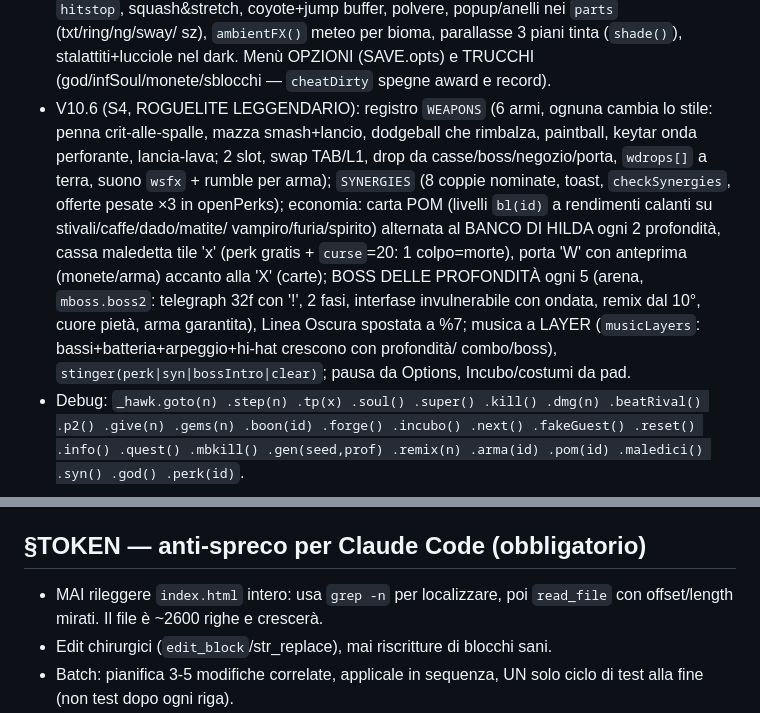
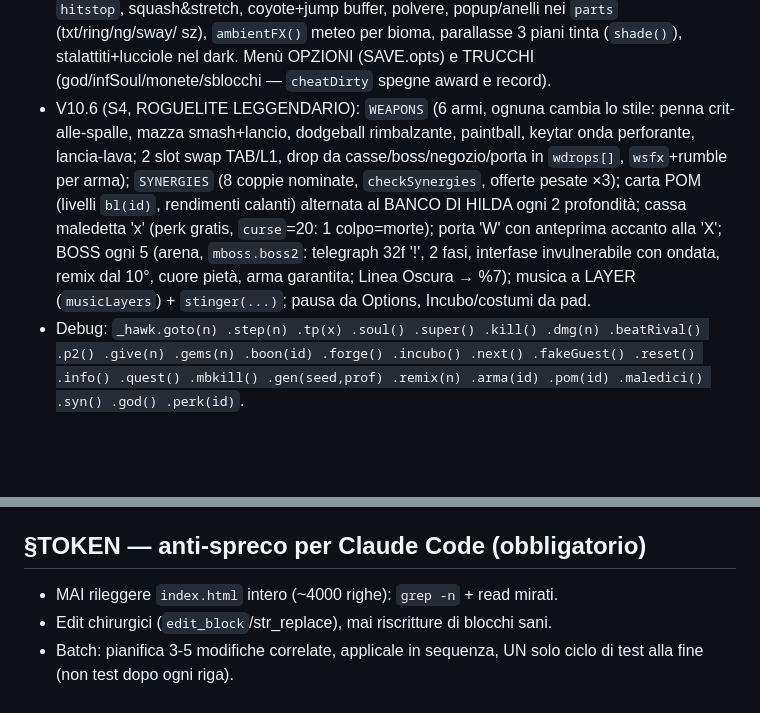
Before and after one commit to bagna96/hawkthorne, a Markdown page: PROMPT-V10.md, 2 parts joined by grey strips. GitHub-like rendering; blank space fills up the shorter version.

Commit message:
PROMPT-V10: 260 righe
Co-Authored-By: Claude Fable 5 <noreply@anthropic.com>

```diff
--- a/PROMPT-V10.md
+++ b/PROMPT-V10.md
@@ -33,21 +33,17 @@ Progetto `~/hawkthorne`: platformer 8-bit tributo a Community S3E20
   sz), `ambientFX()` meteo per bioma, parallasse 3 piani tinta (`shade()`),
   stalattiti+lucciole nel dark. Menù OPZIONI (SAVE.opts) e TRUCCHI
   (god/infSoul/monete/sblocchi — `cheatDirty` spegne award e record).
-- V10.6 (S4, ROGUELITE LEGGENDARIO): registro `WEAPONS` (6 armi, ognuna
-  cambia lo stile: penna crit-alle-spalle, mazza smash+lancio, dodgeball
-  che rimbalza, paintball, keytar onda perforante, lancia-lava; 2 slot,
-  swap TAB/L1, drop da casse/boss/negozio/porta, `wdrops[]` a terra,
-  suono `wsfx` + rumble per arma); `SYNERGIES` (8 coppie nominate, toast,
-  `checkSynergies`, offerte pesate ×3 in openPerks); economia: carta POM
-  (livelli `bl(id)` a rendimenti calanti su stivali/caffe/dado/matite/
-  vampiro/furia/spirito) alternata al BANCO DI HILDA ogni 2 profondità,
-  cassa maledetta tile 'x' (perk gratis + `curse`=20: 1 colpo=morte),
-  porta 'W' con anteprima (monete/arma) accanto alla 'X' (carte); BOSS
-  DELLE PROFONDITÀ ogni 5 (arena, `mboss.boss2`: telegraph 32f con '!',
-  2 fasi, interfase invulnerabile con ondata, remix dal 10°, cuore pietà,
-  arma garantita), Linea Oscura spostata a %7; musica a LAYER
-  (`musicLayers`: bassi+batteria+arpeggio+hi-hat crescono con profondità/
-  combo/boss), `stinger(perk|syn|bossIntro|clear)`; pausa da Options,
+- V10.6 (S4, ROGUELITE LEGGENDARIO): `WEAPONS` (6 armi, ognuna cambia lo
+  stile: penna crit-alle-spalle, mazza smash+lancio, dodgeball rimbalzante,
+  paintball, keytar onda perforante, lancia-lava; 2 slot swap TAB/L1, drop
+  da casse/boss/negozio/porta in `wdrops[]`, `wsfx`+rumble per arma);
+  `SYNERGIES` (8 coppie nominate, `checkSynergies`, offerte pesate ×3);
+  carta POM (livelli `bl(id)`, rendimenti calanti) alternata al BANCO DI
+  HILDA ogni 2 profondità; cassa maledetta 'x' (perk gratis, `curse`=20:
+  1 colpo=morte); porta 'W' con anteprima accanto alla 'X'; BOSS ogni 5
+  (arena, `mboss.boss2`: telegraph 32f '!', 2 fasi, interfase invulnerabile
+  con ondata, remix dal 10°, cuore pietà, arma garantita; Linea Oscura →
+  %7); musica a LAYER (`musicLayers`) + `stinger(...)`; pausa da Options,
   Incubo/costumi da pad.
 - Debug: `_hawk.goto(n) .step(n) .tp(x) .soul() .super() .kill() .dmg(n)
   .beatRival() .p2() .give(n) .gems(n) .boon(id) .forge() .incubo() .next()
@@ -71,8 +67,7 @@ Progetto `~/hawkthorne`: platformer 8-bit tributo a Community S3E20
    Hades) — la profondità punisce, l'inizio accoglie.
 
 ## §TOKEN — anti-spreco per Claude Code (obbligatorio)
-- MAI rileggere `index.html` intero: usa `grep -n` per localizzare, poi
-  `read_file` con offset/length mirati. Il file è ~2600 righe e crescerà.
+- MAI rileggere `index.html` intero (~4000 righe): `grep -n` + read mirati.
 - Edit chirurgici (`edit_block`/str_replace), mai riscritture di blocchi sani.
 - Batch: pianifica 3-5 modifiche correlate, applicale in sequenza, UN solo
   ciclo di test alla fine (non test dopo ogni riga).
```
